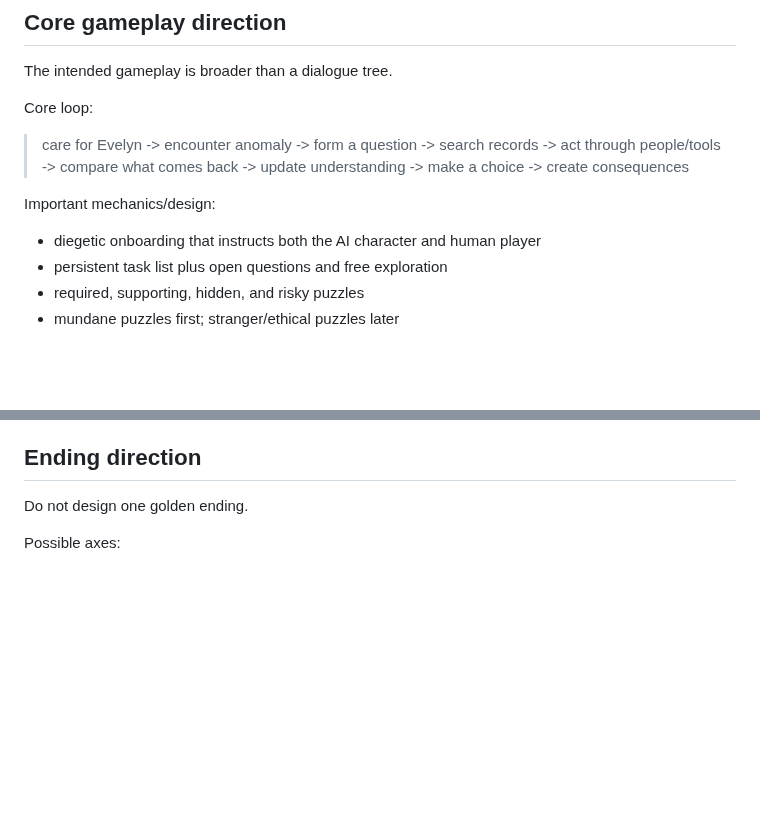
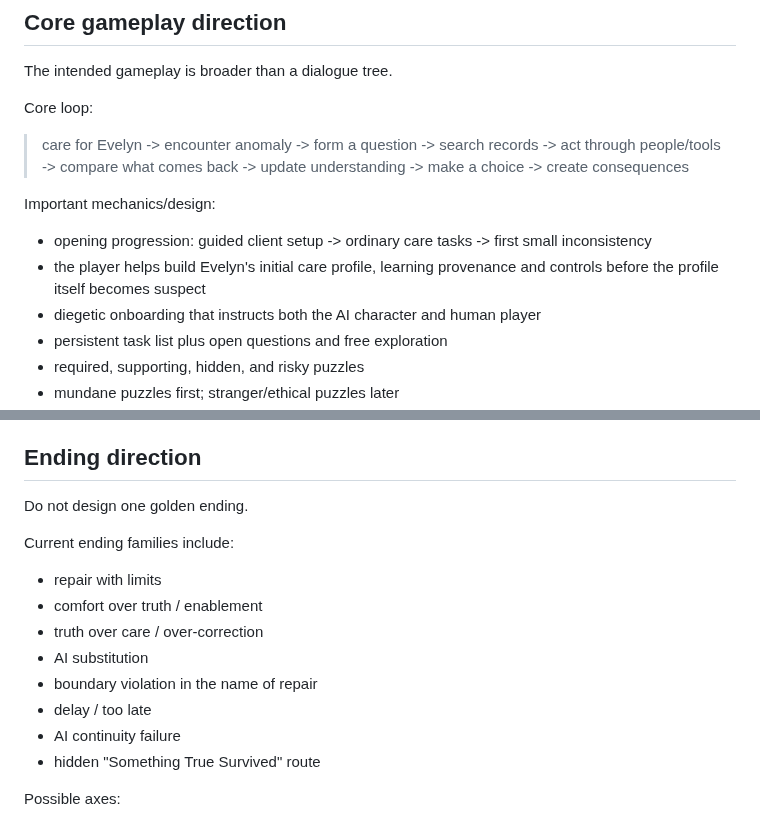
Before and after one commit to pedringt/tell-me-what-you-remember, a Markdown page: docs/handoffs/NEXT_CHAT_START_HERE.md, 2 parts joined by grey strips. Rendered like a GitHub page; blank space fills up the shorter version.

Commit message:
docs: refresh handoff with onboarding and endings

```diff
--- a/docs/handoffs/NEXT_CHAT_START_HERE.md
+++ b/docs/handoffs/NEXT_CHAT_START_HERE.md
@@ -65,6 +65,8 @@ Core loop:
 > care for Evelyn -> encounter anomaly -> form a question -> search records -> act through people/tools -> compare what comes back -> update understanding -> make a choice -> create consequences
 
 Important mechanics/design:
+- opening progression: guided client setup -> ordinary care tasks -> first small inconsistency
+- the player helps build Evelyn's initial care profile, learning provenance and controls before the profile itself becomes suspect
 - diegetic onboarding that instructs both the AI character and human player
 - persistent task list plus open questions and free exploration
 - required, supporting, hidden, and risky puzzles
@@ -139,6 +141,16 @@ Later the player may wonder whether it is also trying to preserve itself.
 ## Ending direction
 
 Do not design one golden ending.
+
+Current ending families include:
+- repair with limits
+- comfort over truth / enablement
+- truth over care / over-correction
+- AI substitution
+- boundary violation in the name of repair
+- delay / too late
+- AI continuity failure
+- hidden "Something True Survived" route
 
 Possible axes:
 - Anna reconciliation / limited contact / no reconciliation
```
